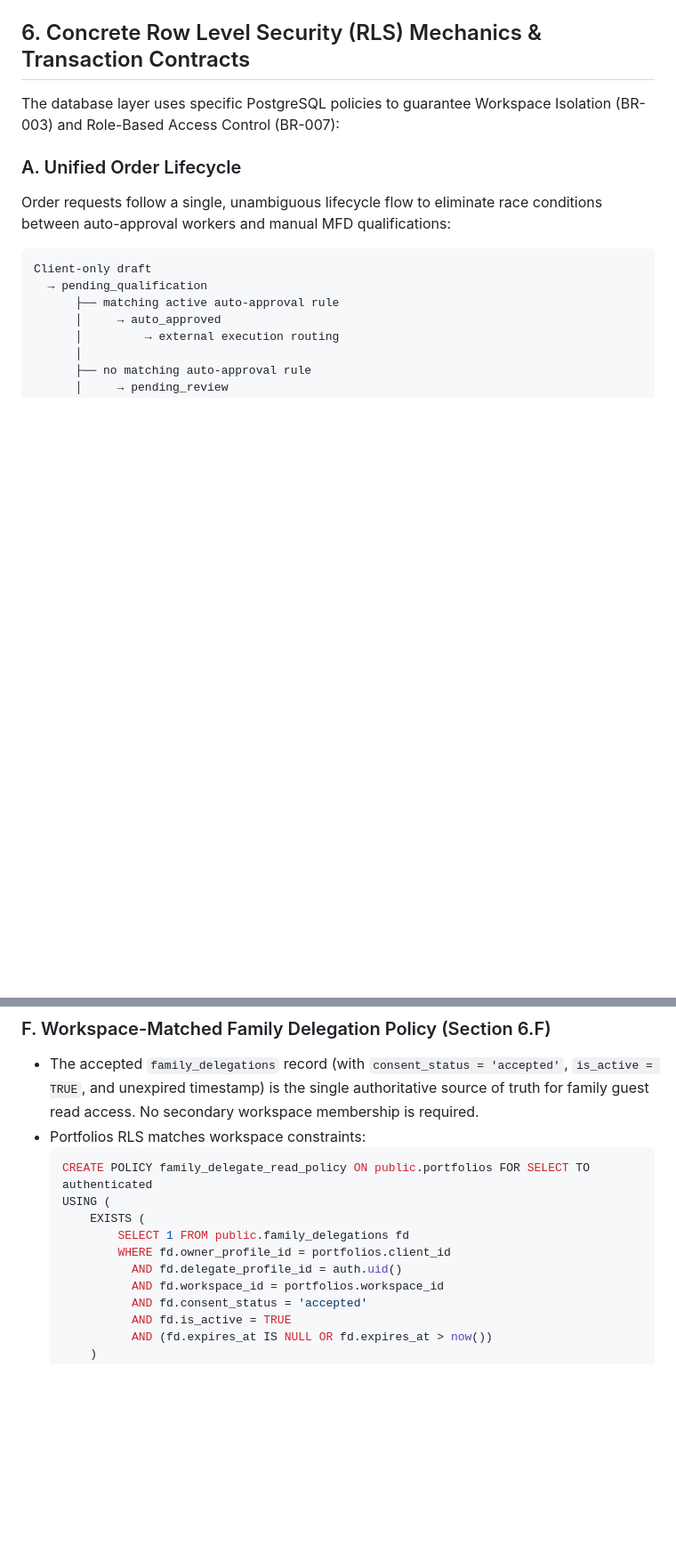
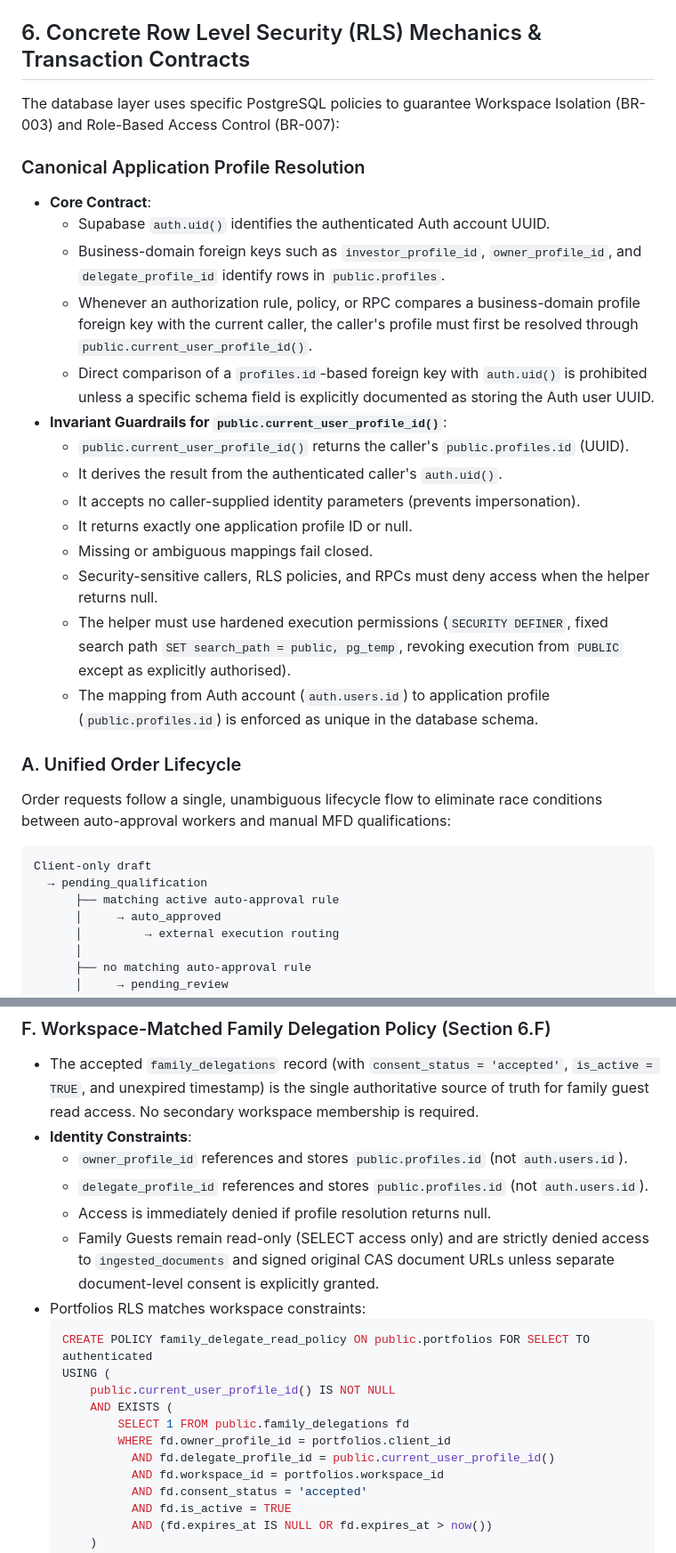
Before and after one commit to sharanravi954mf/Mutual_Fund_Portfolio_App, a Markdown page: docs/architecture/SYSTEM_ARCHITECTURE.md, 2 parts joined by grey strips. Shown at 89% size. GitHub-like rendering; blank space fills up the shorter version.

Commit message:
docs: standardise application profile identity resolution

````diff
--- a/docs/architecture/SYSTEM_ARCHITECTURE.md
+++ b/docs/architecture/SYSTEM_ARCHITECTURE.md
@@ -125,6 +125,22 @@ The database is structured into 5 primary entity domains matching the business c
 
 ## 6. Concrete Row Level Security (RLS) Mechanics & Transaction Contracts
 The database layer uses specific PostgreSQL policies to guarantee Workspace Isolation (BR-003) and Role-Based Access Control (BR-007):
+
+### Canonical Application Profile Resolution
+* **Core Contract**:
+  * Supabase `auth.uid()` identifies the authenticated Auth account UUID.
+  * Business-domain foreign keys such as `investor_profile_id`, `owner_profile_id`, and `delegate_profile_id` identify rows in `public.profiles`.
+  * Whenever an authorization rule, policy, or RPC compares a business-domain profile foreign key with the current caller, the caller's profile must first be resolved through `public.current_user_profile_id()`.
+  * Direct comparison of a `profiles.id`-based foreign key with `auth.uid()` is prohibited unless a specific schema field is explicitly documented as storing the Auth user UUID.
+* **Invariant Guardrails for `public.current_user_profile_id()`**:
+  - `public.current_user_profile_id()` returns the caller's `public.profiles.id` (UUID).
+  - It derives the result from the authenticated caller's `auth.uid()`.
+  - It accepts no caller-supplied identity parameters (prevents impersonation).
+  - It returns exactly one application profile ID or null.
+  - Missing or ambiguous mappings fail closed.
+  - Security-sensitive callers, RLS policies, and RPCs must deny access when the helper returns null.
+  - The helper must use hardened execution permissions (`SECURITY DEFINER`, fixed search path `SET search_path = public, pg_temp`, revoking execution from `PUBLIC` except as explicitly authorised).
+  - The mapping from Auth account (`auth.users.id`) to application profile (`public.profiles.id`) is enforced as unique in the database schema.
 
 ### A. Unified Order Lifecycle
 Order requests follow a single, unambiguous lifecycle flow to eliminate race conditions between auto-approval workers and manual MFD qualifications:
@@ -371,14 +387,20 @@ Manual advisor qualification is routed through a separate, audited routine:
 
 ### F. Workspace-Matched Family Delegation Policy (Section 6.F)
 * The accepted `family_delegations` record (with `consent_status = 'accepted'`, `is_active = TRUE`, and unexpired timestamp) is the single authoritative source of truth for family guest read access. No secondary workspace membership is required.
+* **Identity Constraints**:
+  - `owner_profile_id` references and stores `public.profiles.id` (not `auth.users.id`).
+  - `delegate_profile_id` references and stores `public.profiles.id` (not `auth.users.id`).
+  - Access is immediately denied if profile resolution returns null.
+  - Family Guests remain read-only (SELECT access only) and are strictly denied access to `ingested_documents` and signed original CAS document URLs unless separate document-level consent is explicitly granted.
 * Portfolios RLS matches workspace constraints:
   ```sql
   CREATE POLICY family_delegate_read_policy ON public.portfolios FOR SELECT TO authenticated
   USING (
-      EXISTS (
+      public.current_user_profile_id() IS NOT NULL
+      AND EXISTS (
           SELECT 1 FROM public.family_delegations fd
           WHERE fd.owner_profile_id = portfolios.client_id
-            AND fd.delegate_profile_id = auth.uid()
+            AND fd.delegate_profile_id = public.current_user_profile_id()
             AND fd.workspace_id = portfolios.workspace_id
             AND fd.consent_status = 'accepted'
             AND fd.is_active = TRUE
````
Also changed, not shown: CHANGELOG.md (+6 -0 lines), docs/sprints/Sprint-6.1.md (+1 -1 lines).
